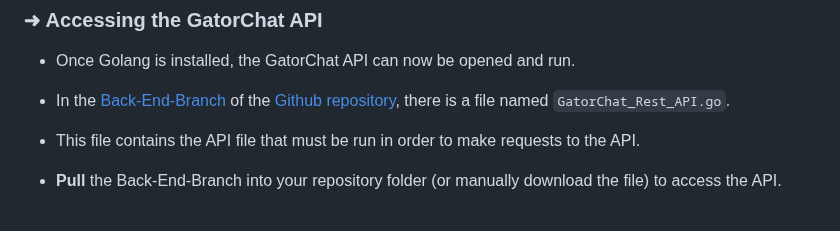
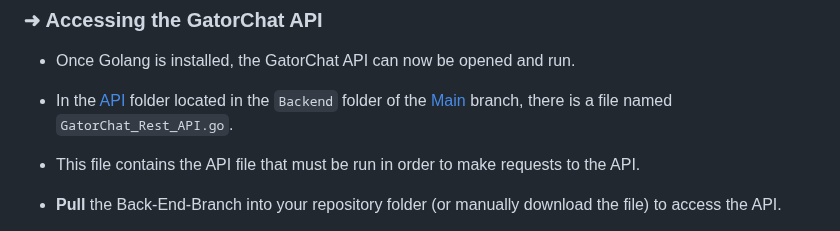
Before and after one commit to SWEGroup39/GatorChatApp, a Markdown page: README.md, the part around the change. Rendered like a GitHub page.

Commit message:
Updated Link in Backend Setup

````diff
--- a/README.md
+++ b/README.md
@@ -88,7 +88,7 @@
 
 - Once Golang is installed, the GatorChat API can now be opened and run.
 
-- In the [Back-End-Branch](https://github.com/SWEGroup39/GatorChatApp/tree/Back-End-Branch) of the [Github repository](https://github.com/SWEGroup39/GatorChatApp), there is a file named ```GatorChat_Rest_API.go```.
+- In the [API](https://github.com/SWEGroup39/GatorChatApp/tree/main/App_Contents/BackEnd/API) folder located in the ```Backend``` folder of the [Main](https://github.com/SWEGroup39/GatorChatApp/tree/main) branch, there is a file named ```GatorChat_Rest_API.go```.
 - This file contains the API file that must be run in order to make requests to the API.
 - **Pull** the Back-End-Branch into your repository folder (or manually download the file) to access the API.
     - **To pull the branch into your folder through the command line, use the following commands:**
````
